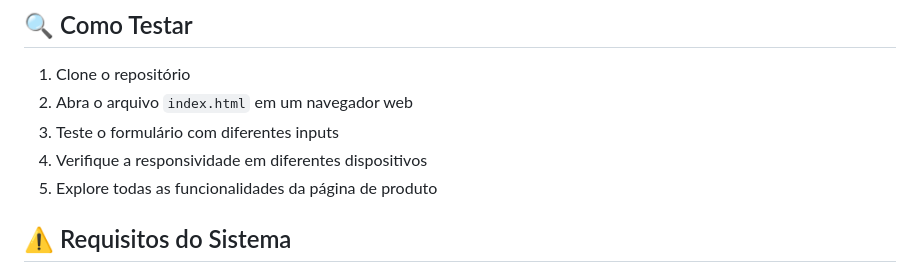
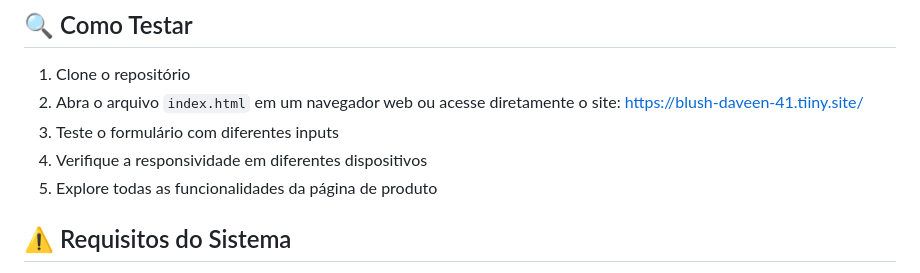
Before and after one commit to leticiabytes/HeWglowRevive, a Markdown page: README.md, the part around the change. GitHub-like rendering.

Commit message:
feat: updates readme infos
Signed-off-by: Letícia Vieira <lvieira268@gmail.com>

```diff
--- a/README.md
+++ b/README.md
@@ -136,9 +136,11 @@ and healthier, more resilient skin."
 
 1. Clone o repositório
 2. Abra o arquivo `index.html` em um navegador web
+ou acesse diretamente o site: https://blush-daveen-41.tiiny.site/
 3. Teste o formulário com diferentes inputs
 4. Verifique a responsividade em diferentes dispositivos
 5. Explore todas as funcionalidades da página de produto
+
 
 ## ⚠️ Requisitos do Sistema
 
```
